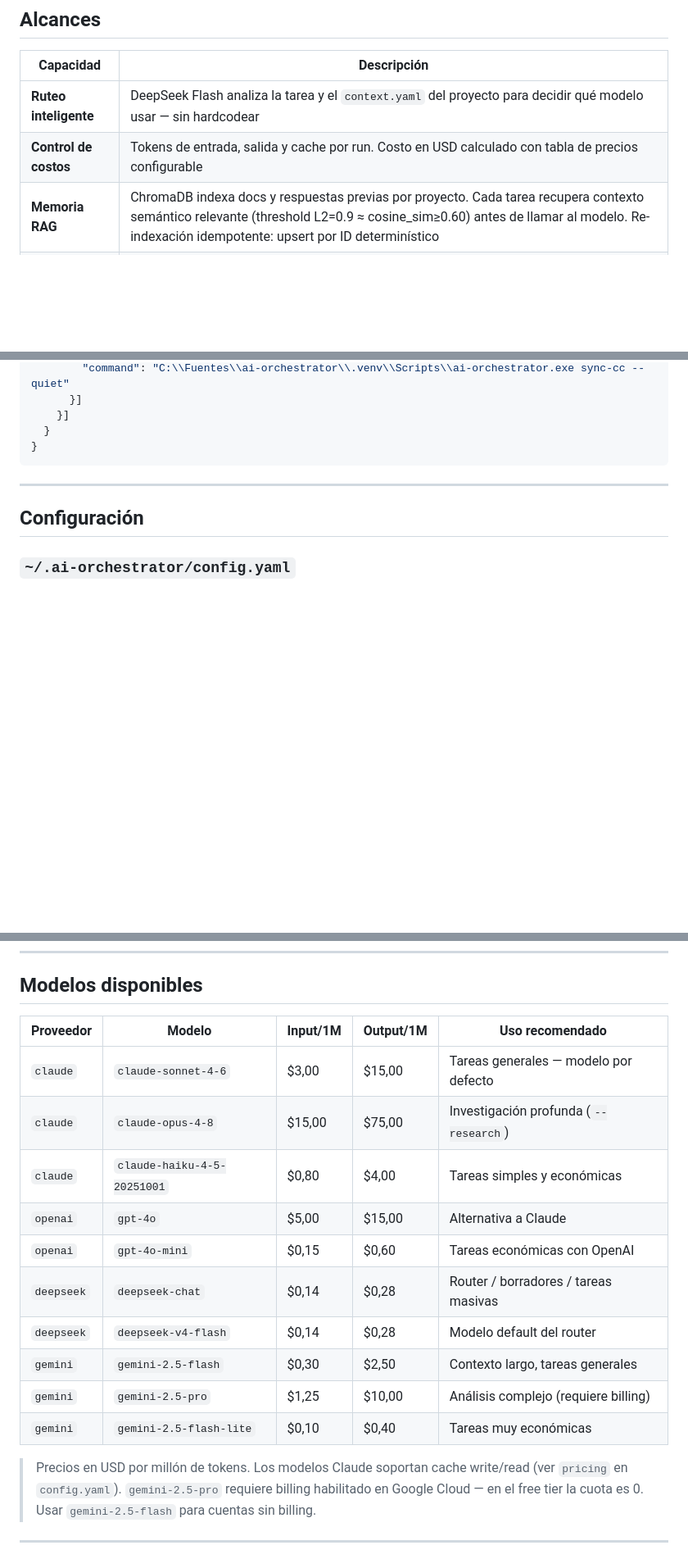
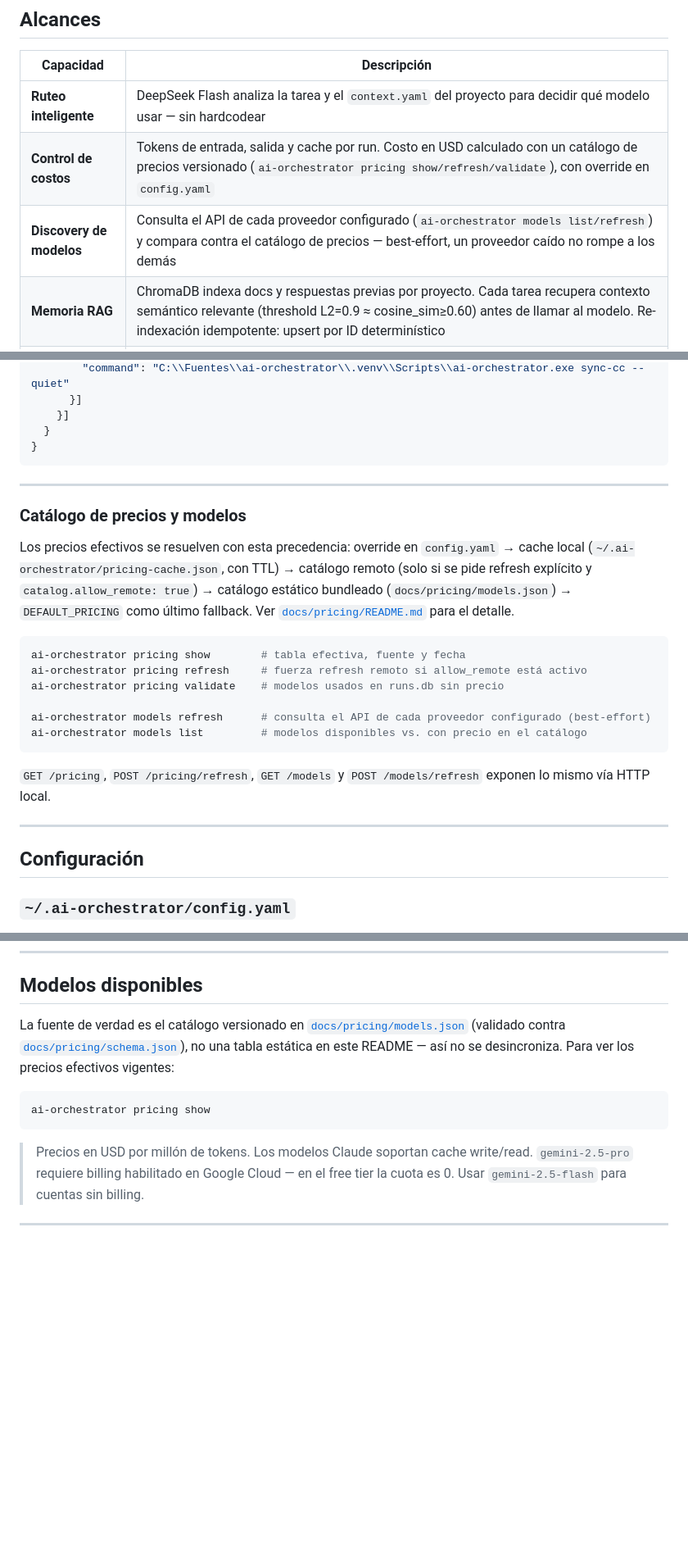
Before and after one commit to csantisdev/ai-orchestrator, a Markdown page: README.md, 3 parts joined by grey strips. Shown at 82% size. Rendered like a GitHub page; blank space fills up the shorter version.

Commit message:
docs: actualizar README con catalogo de precios, discovery y modelos (Decision 0002)
La Decision 0002 (catalogo versionado de precios, discovery de modelos por
proveedor, perfiles de router) ya estaba mergeada y en produccion pero el
README nunca se actualizo: faltaban las secciones de CLI para `pricing`/
`models`, y la tabla "Modelos disponibles" habia quedado como lista
hardcodeada que duplicaba y podia desincronizarse de docs/pricing/models.json.

Agrega filas en "Alcances" para catalogo de precios y discovery, una seccion
"Catalogo de precios y modelos" con los comandos CLI y endpoints HTTP, y
reemplaza la tabla estatica por una referencia directa al catalogo versionado
+ `ai-orchestrator pricing show`.

````diff
--- a/README.md
+++ b/README.md
@@ -99,7 +99,8 @@ ai-orchestrator serve                  # abre http://127.0.0.1:8080
 | Capacidad | Descripción |
 |---|---|
 | **Ruteo inteligente** | DeepSeek Flash analiza la tarea y el `context.yaml` del proyecto para decidir qué modelo usar — sin hardcodear |
-| **Control de costos** | Tokens de entrada, salida y cache por run. Costo en USD calculado con tabla de precios configurable |
+| **Control de costos** | Tokens de entrada, salida y cache por run. Costo en USD calculado con un catálogo de precios versionado (`ai-orchestrator pricing show/refresh/validate`), con override en `config.yaml` |
+| **Discovery de modelos** | Consulta el API de cada proveedor configurado (`ai-orchestrator models list/refresh`) y compara contra el catálogo de precios — best-effort, un proveedor caído no rompe a los demás |
 | **Memoria RAG** | ChromaDB indexa docs y respuestas previas por proyecto. Cada tarea recupera contexto semántico relevante (threshold L2=0.9 ≈ cosine_sim≥0.60) antes de llamar al modelo. Re-indexación idempotente: upsert por ID determinístico |
 | **Dashboard en vivo** | Panel web con SSE — las filas aparecen en tiempo real sin recargar. Gauge de presupuesto, filtros y panel de detalle |
 | **Inspector DB** | Vista interna de ChromaDB (colecciones + breakdown por proyecto) y SQLite (counts + últimos registros) |
@@ -382,6 +383,23 @@ ai-orchestrator sync-codex --quiet
 
 ---
 
+### Catálogo de precios y modelos
+
+Los precios efectivos se resuelven con esta precedencia: override en `config.yaml` → cache local (`~/.ai-orchestrator/pricing-cache.json`, con TTL) → catálogo remoto (solo si se pide refresh explícito y `catalog.allow_remote: true`) → catálogo estático bundleado (`docs/pricing/models.json`) → `DEFAULT_PRICING` como último fallback. Ver [`docs/pricing/README.md`](docs/pricing/README.md) para el detalle.
+
+```powershell
+ai-orchestrator pricing show        # tabla efectiva, fuente y fecha
+ai-orchestrator pricing refresh     # fuerza refresh remoto si allow_remote está activo
+ai-orchestrator pricing validate    # modelos usados en runs.db sin precio
+
+ai-orchestrator models refresh      # consulta el API de cada proveedor configurado (best-effort)
+ai-orchestrator models list         # modelos disponibles vs. con precio en el catálogo
+```
+
+`GET /pricing`, `POST /pricing/refresh`, `GET /models` y `POST /models/refresh` exponen lo mismo vía HTTP local.
+
+---
+
 ## Configuración
 
 ### `~/.ai-orchestrator/config.yaml`
@@ -465,20 +483,13 @@ Ver esquema completo en [`docs/context-schema.md`](docs/context-schema.md).
 
 ## Modelos disponibles
 
-| Proveedor | Modelo | Input/1M | Output/1M | Uso recomendado |
-|---|---|---|---|---|
-| `claude` | `claude-sonnet-4-6` | $3,00 | $15,00 | Tareas generales — modelo por defecto |
-| `claude` | `claude-opus-4-8` | $15,00 | $75,00 | Investigación profunda (`--research`) |
-| `claude` | `claude-haiku-4-5-20251001` | $0,80 | $4,00 | Tareas simples y económicas |
-| `openai` | `gpt-4o` | $5,00 | $15,00 | Alternativa a Claude |
-| `openai` | `gpt-4o-mini` | $0,15 | $0,60 | Tareas económicas con OpenAI |
-| `deepseek` | `deepseek-chat` | $0,14 | $0,28 | Router / borradores / tareas masivas |
-| `deepseek` | `deepseek-v4-flash` | $0,14 | $0,28 | Modelo default del router |
-| `gemini` | `gemini-2.5-flash` | $0,30 | $2,50 | Contexto largo, tareas generales |
-| `gemini` | `gemini-2.5-pro` | $1,25 | $10,00 | Análisis complejo (requiere billing) |
-| `gemini` | `gemini-2.5-flash-lite` | $0,10 | $0,40 | Tareas muy económicas |
+La fuente de verdad es el catálogo versionado en [`docs/pricing/models.json`](docs/pricing/models.json) (validado contra [`docs/pricing/schema.json`](docs/pricing/schema.json)), no una tabla estática en este README — así no se desincroniza. Para ver los precios efectivos vigentes:
 
-> Precios en USD por millón de tokens. Los modelos Claude soportan cache write/read (ver `pricing` en `config.yaml`).
+```powershell
+ai-orchestrator pricing show
+```
+
+> Precios en USD por millón de tokens. Los modelos Claude soportan cache write/read.
 > `gemini-2.5-pro` requiere billing habilitado en Google Cloud — en el free tier la cuota es 0. Usar `gemini-2.5-flash` para cuentas sin billing.
 
 ---
````
